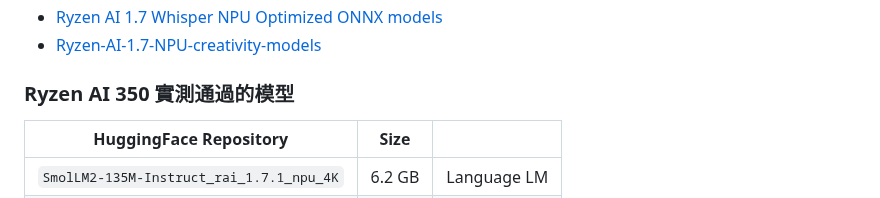
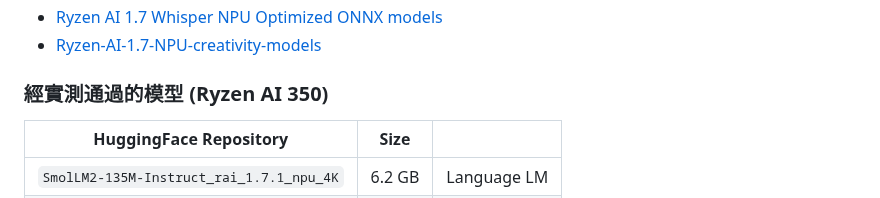
Before and after one commit to t200i/footfit, a Markdown page: README.md, the part around the change. Rendered like a GitHub page.

```diff
--- a/README.md
+++ b/README.md
@@ -45,7 +45,7 @@ AMD 官方在 HuggingFace 上釋出多個 NPU 模型 Collections，這些模型
 * [Ryzen AI 1.7 Whisper NPU Optimized ONNX models](https://huggingface.co/collections/amd/ryzen-ai-17-whisper-npu-optimized-onnx-models)
 * [Ryzen-AI-1.7-NPU-creativity-models](https://huggingface.co/collections/amd/ryzen-ai-17-npu-creativity-models)
 
-### Ryzen AI 350 實測通過的模型
+### 經實測通過的模型 (Ryzen AI 350)
 
 | HuggingFace Repository | Size |  |
 |------------------------|------|--------------|
```
